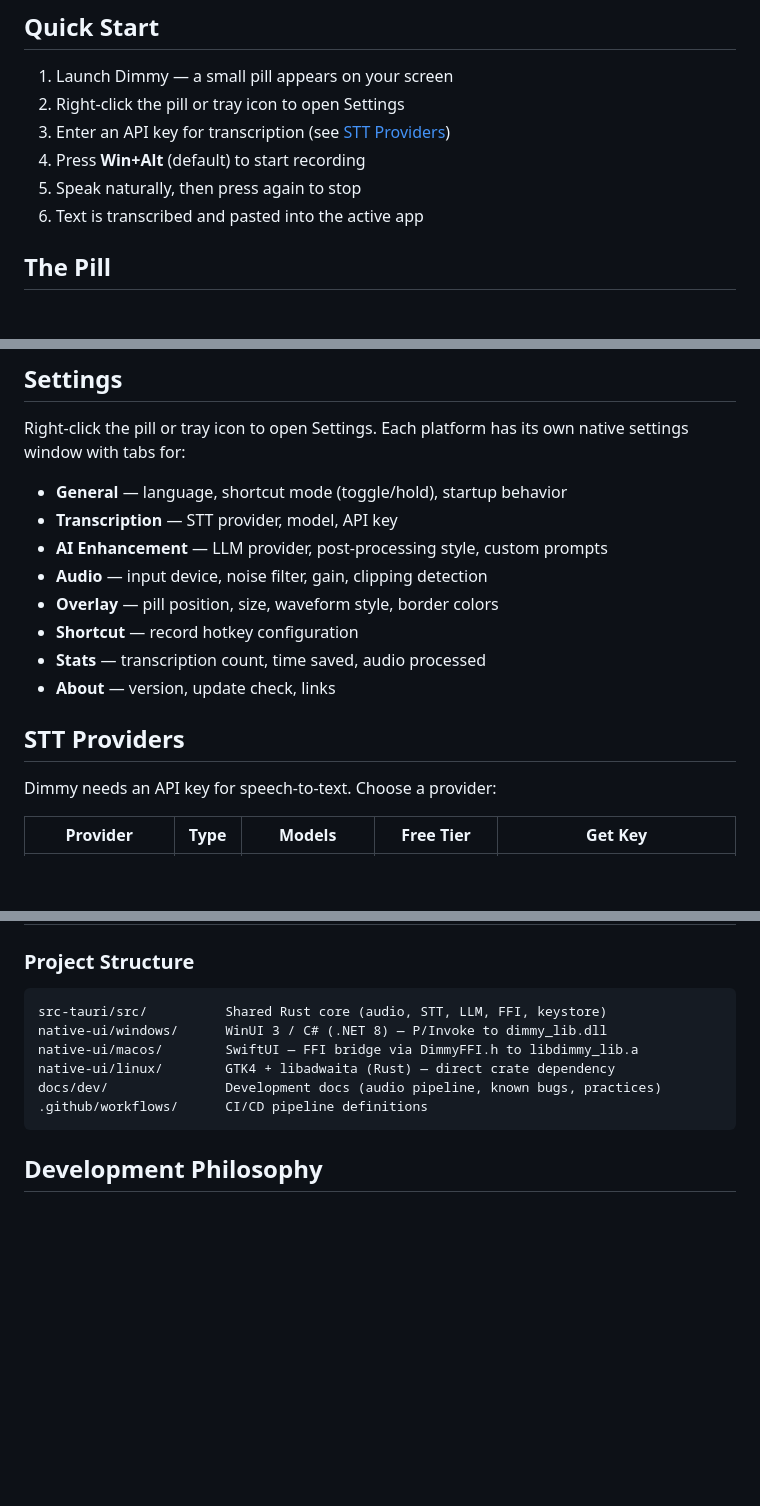
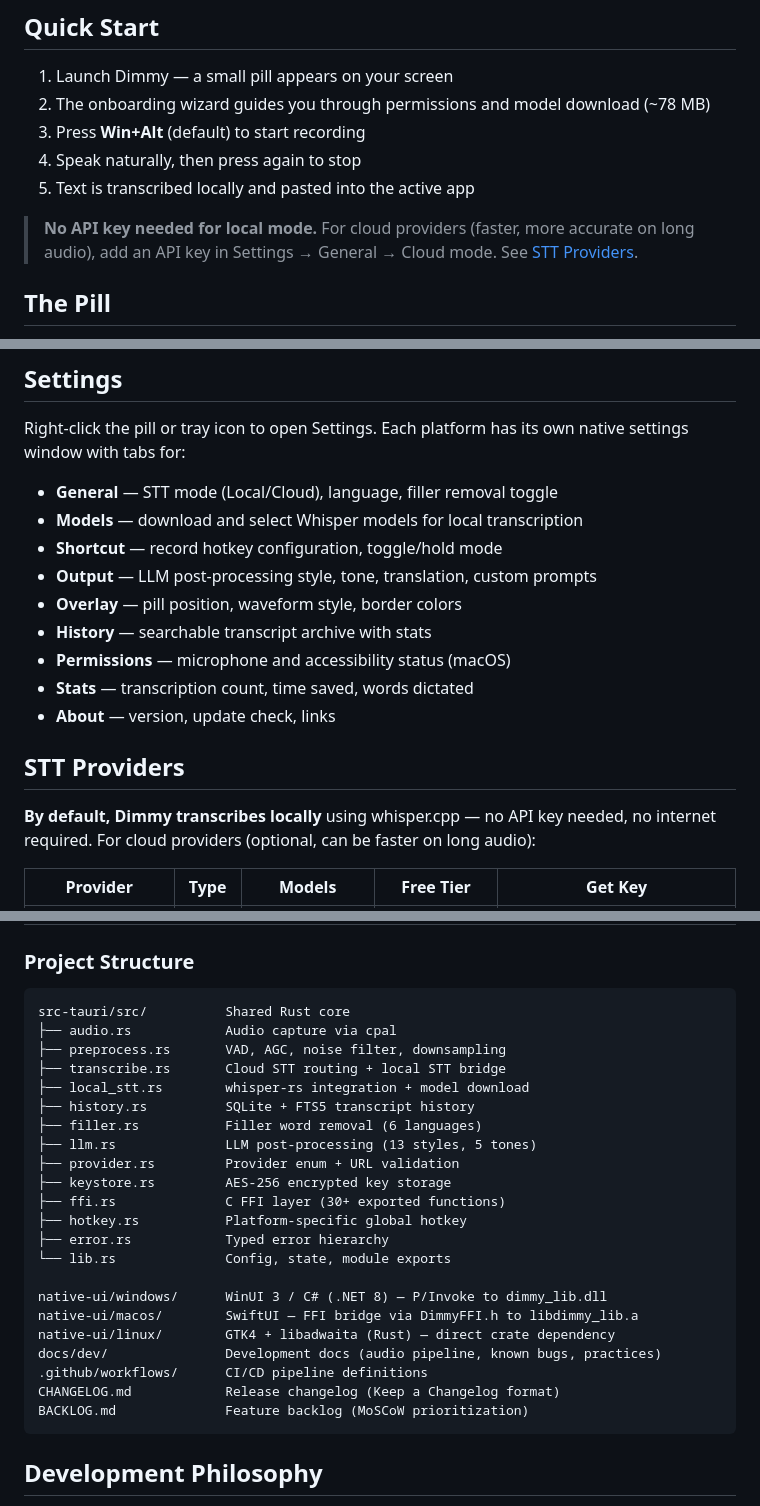
Before and after one commit to KonradDallaOrg/dimmy, a Markdown page: README.md, 3 parts joined by grey strips. GitHub-like rendering; blank space fills up the shorter version.

````diff
--- a/README.md
+++ b/README.md
@@ -72,11 +75,12 @@ chmod +x Dimmy-linux-x86_64.AppImage
 ## Quick Start
 
 1. Launch Dimmy — a small pill appears on your screen
-2. Right-click the pill or tray icon to open Settings
-3. Enter an API key for transcription (see [STT Providers](#stt-providers))
-4. Press **Win+Alt** (default) to start recording
-5. Speak naturally, then press again to stop
-6. Text is transcribed and pasted into the active app
+2. The onboarding wizard guides you through permissions and model download (~78 MB)
+3. Press **Win+Alt** (default) to start recording
+4. Speak naturally, then press again to stop
+5. Text is transcribed locally and pasted into the active app
+
+> **No API key needed for local mode.** For cloud providers (faster, more accurate on long audio), add an API key in Settings → General → Cloud mode. See [STT Providers](#stt-providers).
 
 ## The Pill
 
@@ -90,18 +94,19 @@ Dimmy lives as a tiny overlay on your screen — the "pill". It changes shape an
 
 Right-click the pill or tray icon to open Settings. Each platform has its own native settings window with tabs for:
 
-- **General** — language, shortcut mode (toggle/hold), startup behavior
-- **Transcription** — STT provider, model, API key
-- **AI Enhancement** — LLM provider, post-processing style, custom prompts
-- **Audio** — input device, noise filter, gain, clipping detection
-- **Overlay** — pill position, size, waveform style, border colors
-- **Shortcut** — record hotkey configuration
-- **Stats** — transcription count, time saved, audio processed
+- **General** — STT mode (Local/Cloud), language, filler removal toggle
+- **Models** — download and select Whisper models for local transcription
+- **Shortcut** — record hotkey configuration, toggle/hold mode
+- **Output** — LLM post-processing style, tone, translation, custom prompts
+- **Overlay** — pill position, waveform style, border colors
+- **History** — searchable transcript archive with stats
+- **Permissions** — microphone and accessibility status (macOS)
+- **Stats** — transcription count, time saved, words dictated
 - **About** — version, update check, links
 
 ## STT Providers
 
-Dimmy needs an API key for speech-to-text. Choose a provider:
+**By default, Dimmy transcribes locally** using whisper.cpp — no API key needed, no internet required. For cloud providers (optional, can be faster on long audio):
 
 | Provider | Type | Models | Free Tier | Get Key |
 |----------|------|--------|-----------|---------|
@@ -330,12 +363,28 @@ cargo test
 ### Project Structure
 
 ```
-src-tauri/src/          Shared Rust core (audio, STT, LLM, FFI, keystore)
+src-tauri/src/          Shared Rust core
+├── audio.rs            Audio capture via cpal
+├── preprocess.rs       VAD, AGC, noise filter, downsampling
+├── transcribe.rs       Cloud STT routing + local STT bridge
+├── local_stt.rs        whisper-rs integration + model download
+├── history.rs          SQLite + FTS5 transcript history
+├── filler.rs           Filler word removal (6 languages)
+├── llm.rs              LLM post-processing (13 styles, 5 tones)
+├── provider.rs         Provider enum + URL validation
+├── keystore.rs         AES-256 encrypted key storage
+├── ffi.rs              C FFI layer (30+ exported functions)
+├── hotkey.rs           Platform-specific global hotkey
+├── error.rs            Typed error hierarchy
+└── lib.rs              Config, state, module exports
+
 native-ui/windows/      WinUI 3 / C# (.NET 8) — P/Invoke to dimmy_lib.dll
 native-ui/macos/        SwiftUI — FFI bridge via DimmyFFI.h to libdimmy_lib.a
 native-ui/linux/        GTK4 + libadwaita (Rust) — direct crate dependency
 docs/dev/               Development docs (audio pipeline, known bugs, practices)
 .github/workflows/      CI/CD pipeline definitions
+CHANGELOG.md            Release changelog (Keep a Changelog format)
+BACKLOG.md              Feature backlog (MoSCoW prioritization)
 ```
 
 ## Development Philosophy
````
Also changed, not shown: other parts of README.md (+52 -21 lines), CLAUDE.md (+75 -27 lines), docs/dev/audio-pipeline.md (+16 -5 lines).
